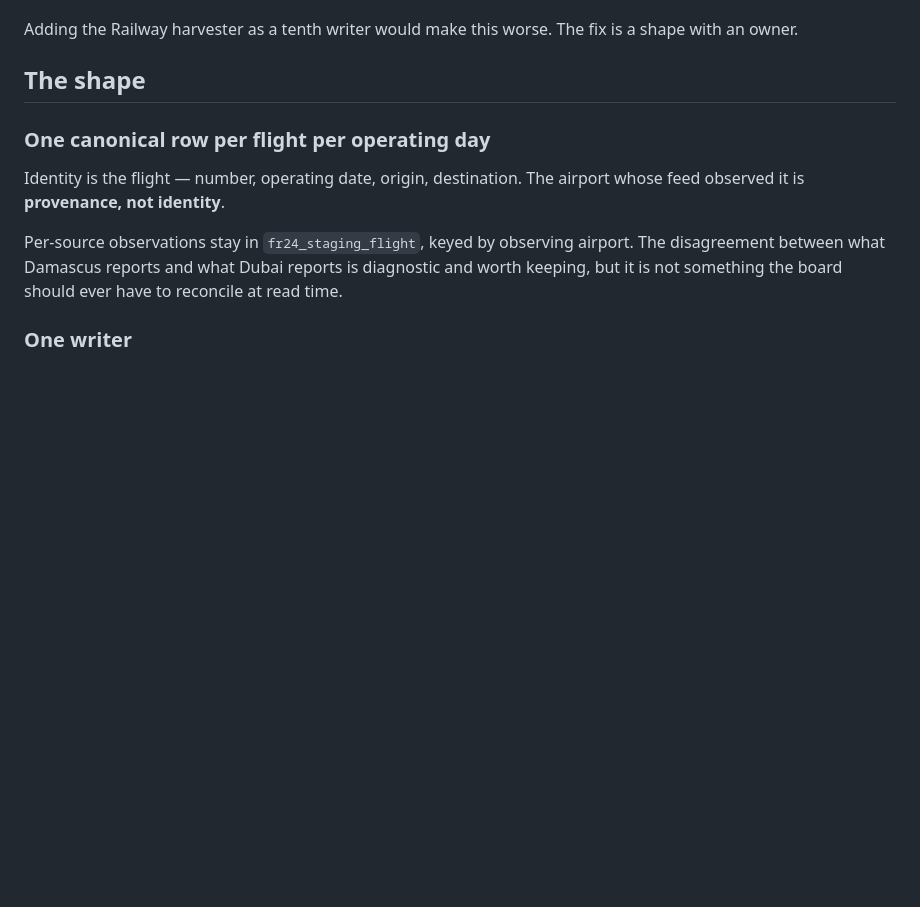
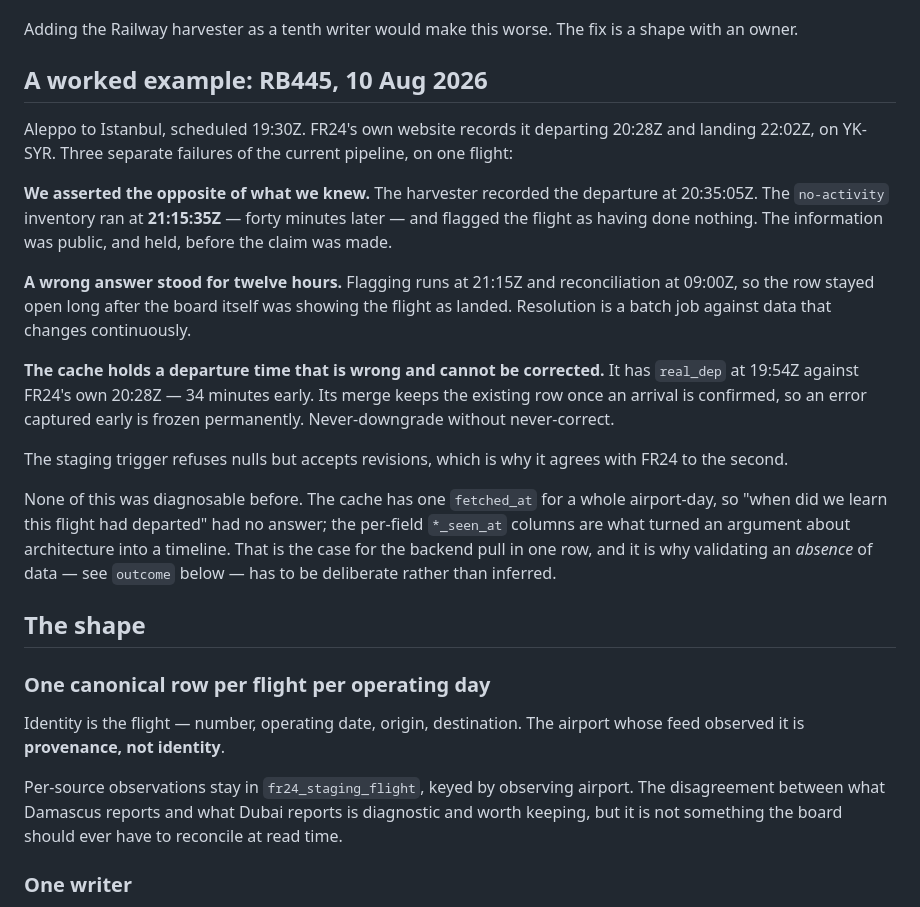
Before and after one commit to whamwi/FlightTracker, a Markdown page: docs/flight-data-architecture.md, the part around the change. GitHub-like rendering; blank space fills up the shorter version.

Commit message:
Record RB445 as the worked example
Aleppo to Istanbul on 10 Aug, scheduled 19:30Z. FR24's own website has it
departing 20:28Z and landing 22:02Z. Three failures of the current pipeline in
one flight.

We asserted the opposite of what we knew: the harvester recorded the departure
at 20:35:05Z and the no-activity inventory flagged the flight as idle at
21:15:35Z, forty minutes later.

A wrong answer stood for twelve hours, because flagging runs at 21:15 and
reconciliation at 09:00 while the truth changes continuously -- the board was
already showing it landed.

And the cache holds a departure time 34 minutes earlier than FR24's own, which
it can never correct: its merge keeps the existing row once an arrival is
confirmed, so an early error is frozen. Never-downgrade without never-correct.
The staging trigger refuses nulls but accepts revisions, which is why it agrees
with FR24 to the second.

None of this was diagnosable before. One fetched_at for a whole airport-day
cannot answer when we learned a flight had departed; the per-field seen_at
columns are what turned an argument about architecture into a timeline.

Co-Authored-By: Claude Opus 5 <noreply@anthropic.com>

```diff
--- a/docs/flight-data-architecture.md
+++ b/docs/flight-data-architecture.md
@@ -20,6 +20,33 @@ a schema, and the consequences are structural rather than cosmetic:
 
 Adding the Railway harvester as a tenth writer would make this worse. The fix is a shape with an
 owner.
+
+## A worked example: RB445, 10 Aug 2026
+
+Aleppo to Istanbul, scheduled 19:30Z. FR24's own website records it departing 20:28Z and landing
+22:02Z, on YK-SYR. Three separate failures of the current pipeline, on one flight:
+
+**We asserted the opposite of what we knew.** The harvester recorded the departure at 20:35:05Z.
+The `no-activity` inventory ran at **21:15:35Z** — forty minutes later — and flagged the flight as
+having done nothing. The information was public, and held, before the claim was made.
+
+**A wrong answer stood for twelve hours.** Flagging runs at 21:15Z and reconciliation at 09:00Z,
+so the row stayed open long after the board itself was showing the flight as landed. Resolution
+is a batch job against data that changes continuously.
+
+**The cache holds a departure time that is wrong and cannot be corrected.** It has `real_dep` at
+19:54Z against FR24's own 20:28Z — 34 minutes early. Its merge keeps the existing row once an
+arrival is confirmed, so an error captured early is frozen permanently. Never-downgrade without
+never-correct.
+
+The staging trigger refuses nulls but accepts revisions, which is why it agrees with FR24 to the
+second.
+
+None of this was diagnosable before. The cache has one `fetched_at` for a whole airport-day, so
+"when did we learn this flight had departed" had no answer; the per-field `*_seen_at` columns are
+what turned an argument about architecture into a timeline. That is the case for the backend pull
+in one row, and it is why validating an *absence* of data — see `outcome` below — has to be
+deliberate rather than inferred.
 
 ## The shape
 
```
